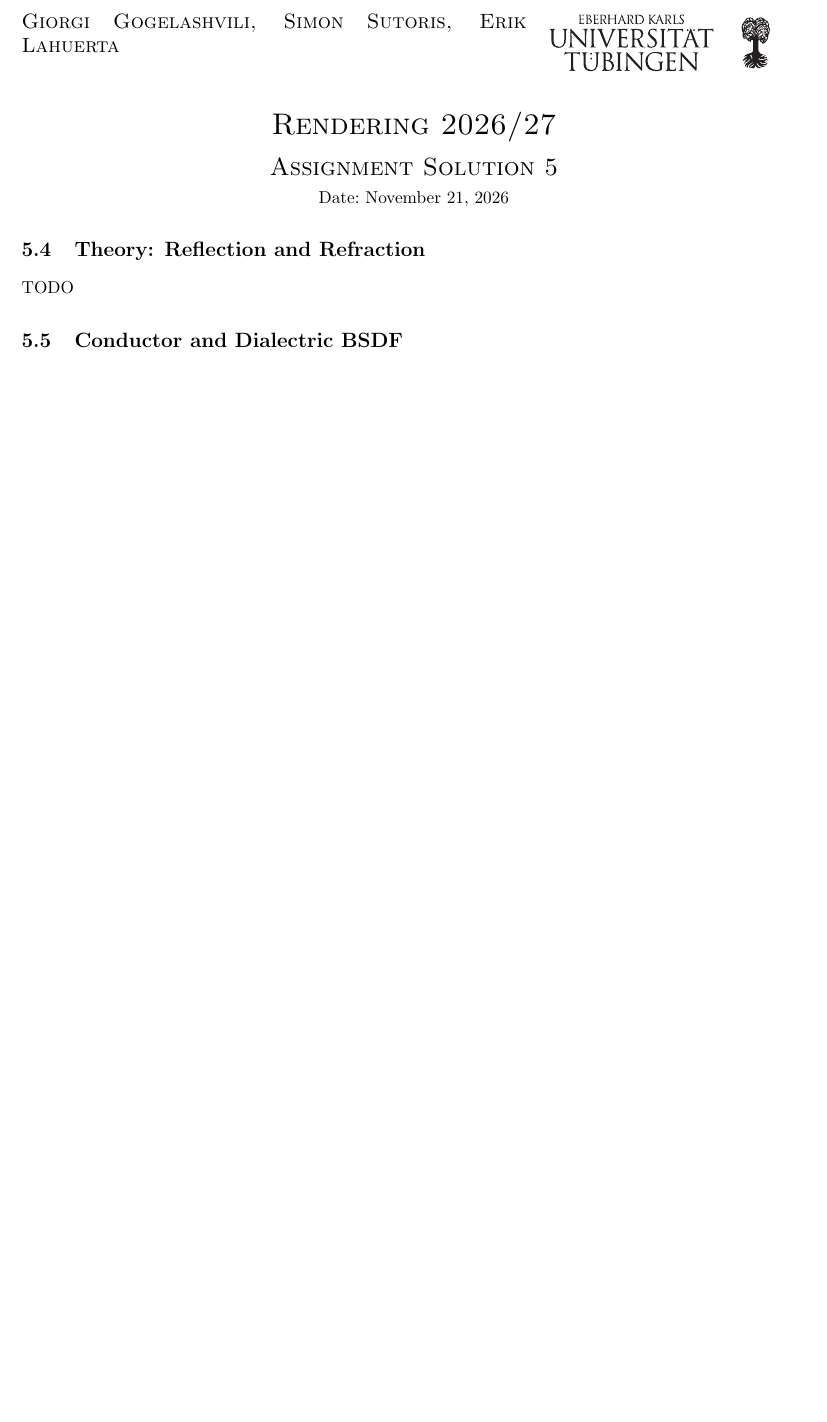
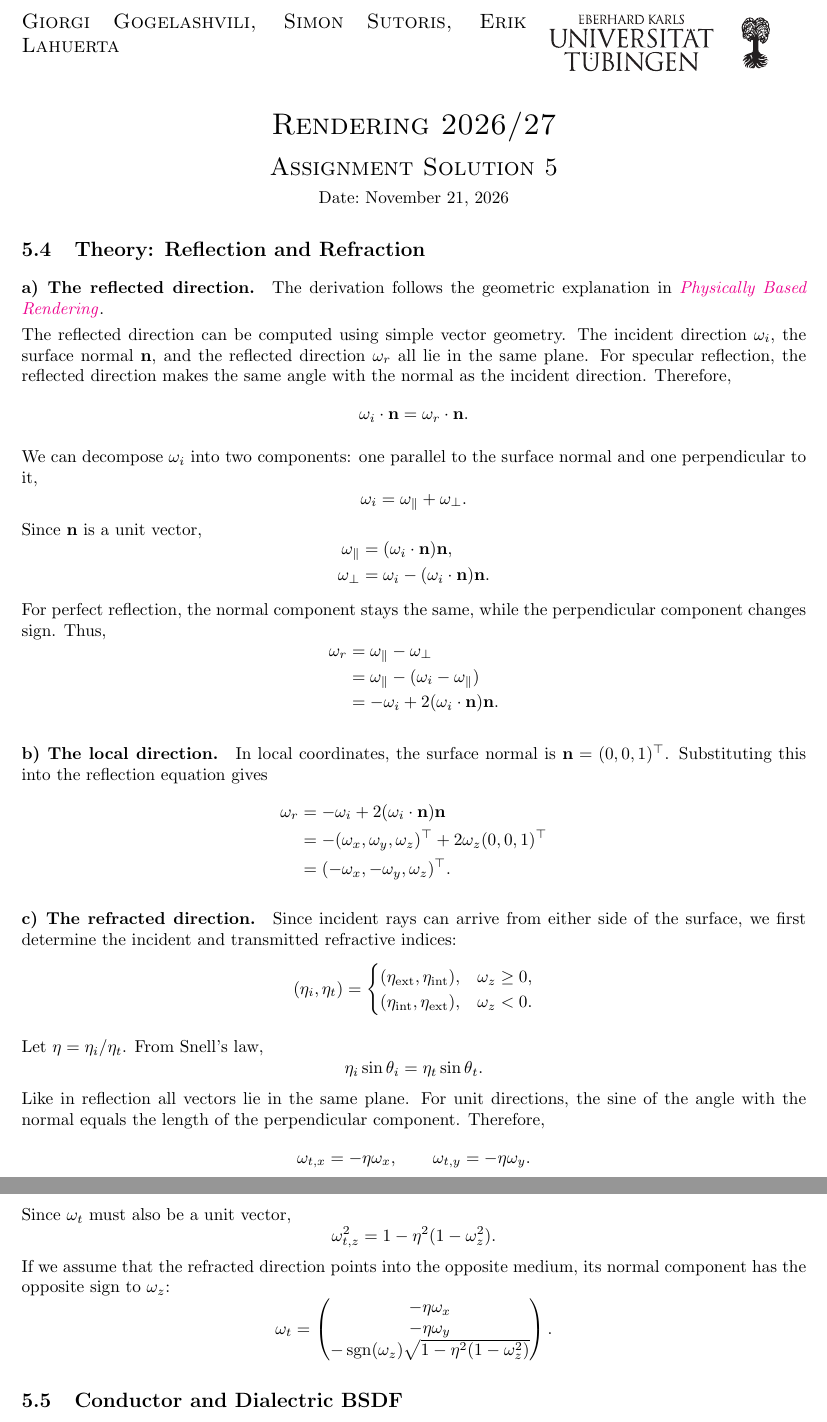
Before and after one commit to Rismosch/Rendering-WiSe-2026, a LaTeX problem sheet (reports/assignment05/assignment05.tex, which reads reports/assignment05/sections/5_4_theory_reflection_and_refraction.tex): part of the page before the commit and two parts of pages 1 and 2 of 2 after it, the two joined at a grey line, cut so that both start at the same text, the shorter picture padded with empty space. Compiled offline with pdfLaTeX.

Commit message:
solve 5.4

```diff
--- a/reports/assignment05/sections/5_4_theory_reflection_and_refraction.tex
+++ b/reports/assignment05/sections/5_4_theory_reflection_and_refraction.tex
@@ -1 +1,97 @@
-TODO
+
+\paragraph{a) The reflected direction.}
+
+The derivation follows the geometric explanation in
+\href{https://www.pbr-book.org/3ed-2018/Reflection_Models/Specular_Reflection_and_Transmission#SpecularReflection}{\textit{Physically Based Rendering}}.
+
+The reflected direction can be computed using simple vector geometry.
+The incident direction $\omega_i$, the surface normal $\mathbf{n}$,
+and the reflected direction $\omega_r$ all lie in the same plane.
+For specular reflection, the reflected direction makes the same
+angle with the normal as the incident direction. Therefore,
+\[
+    \omega_i \cdot \mathbf{n}
+    = \omega_r \cdot \mathbf{n}.
+\]
+
+We can decompose $\omega_i$ into two components: one parallel
+to the surface normal and one perpendicular to it,
+\[
+    \omega_i = \omega_{\parallel} + \omega_{\perp}.
+\]
+Since $\mathbf{n}$ is a unit vector,
+\[
+\begin{aligned}
+    \omega_{\parallel}
+        &= (\omega_i \cdot \mathbf{n})\mathbf{n},\\
+    \omega_{\perp}
+        &= \omega_i - (\omega_i \cdot \mathbf{n})\mathbf{n}.
+\end{aligned}
+\]
+
+For perfect reflection, the normal component stays the same,
+while the perpendicular component changes sign. Thus,
+\[
+\begin{aligned}
+    \omega_r
+        &= \omega_{\parallel} - \omega_{\perp}\\
+        &= \omega_{\parallel} - (\omega_i-\omega_{\parallel})\\
+        &= -\omega_i + 2(\omega_i\cdot\mathbf{n})\mathbf{n}.
+\end{aligned}
+\]
+
+\paragraph{b) The local direction.}
+
+In local coordinates, the surface normal is
+$\mathbf{n}=(0,0,1)^\top$. Substituting this into the
+reflection equation gives
+\[
+\begin{aligned}
+    \omega_r
+        &= -\omega_i + 2(\omega_i\cdot\mathbf{n})\mathbf{n}\\
+        &= -(\omega_x,\omega_y,\omega_z)^\top
+           + 2\omega_z(0,0,1)^\top\\
+        &= (-\omega_x,-\omega_y,\omega_z)^\top.
+\end{aligned}
+\]
+
+
+\paragraph{c) The refracted direction.}
+
+Since incident rays can arrive from either side of the surface,
+we first determine the incident and transmitted refractive indices:
+\[
+(\eta_i,\eta_t)=
+\begin{cases}
+(\eta_{\mathrm{ext}},\eta_{\mathrm{int}}), & \omega_z\geq 0,\\
+(\eta_{\mathrm{int}},\eta_{\mathrm{ext}}), & \omega_z<0.
+\end{cases}
+\]
+
+Let $\eta=\eta_i/\eta_t$. From Snell's law,
+\[
+    \eta_i\sin\theta_i=\eta_t\sin\theta_t.
+\]
+Like in reflection all vectors lie in the same plane.
+For unit directions, the sine of the angle with the normal
+equals the length of the perpendicular component. Therefore,
+\[
+    \omega_{t,x}=-\eta\omega_x,\qquad
+    \omega_{t,y}=-\eta\omega_y.
+\]
+
+Since $\omega_t$ must also be a unit vector,
+\[
+    \omega_{t,z}^2=1-\eta^2(1-\omega_z^2).
+\]
+If we assume that the refracted direction points into the opposite medium,
+its normal component has the opposite sign to $\omega_z$:
+\[
+\omega_t=
+\begin{pmatrix}
+-\eta\omega_x\\
+-\eta\omega_y\\
+-\operatorname{sgn}(\omega_z)
+\sqrt{1-\eta^2(1-\omega_z^2)}
+\end{pmatrix}.
+\]
```
